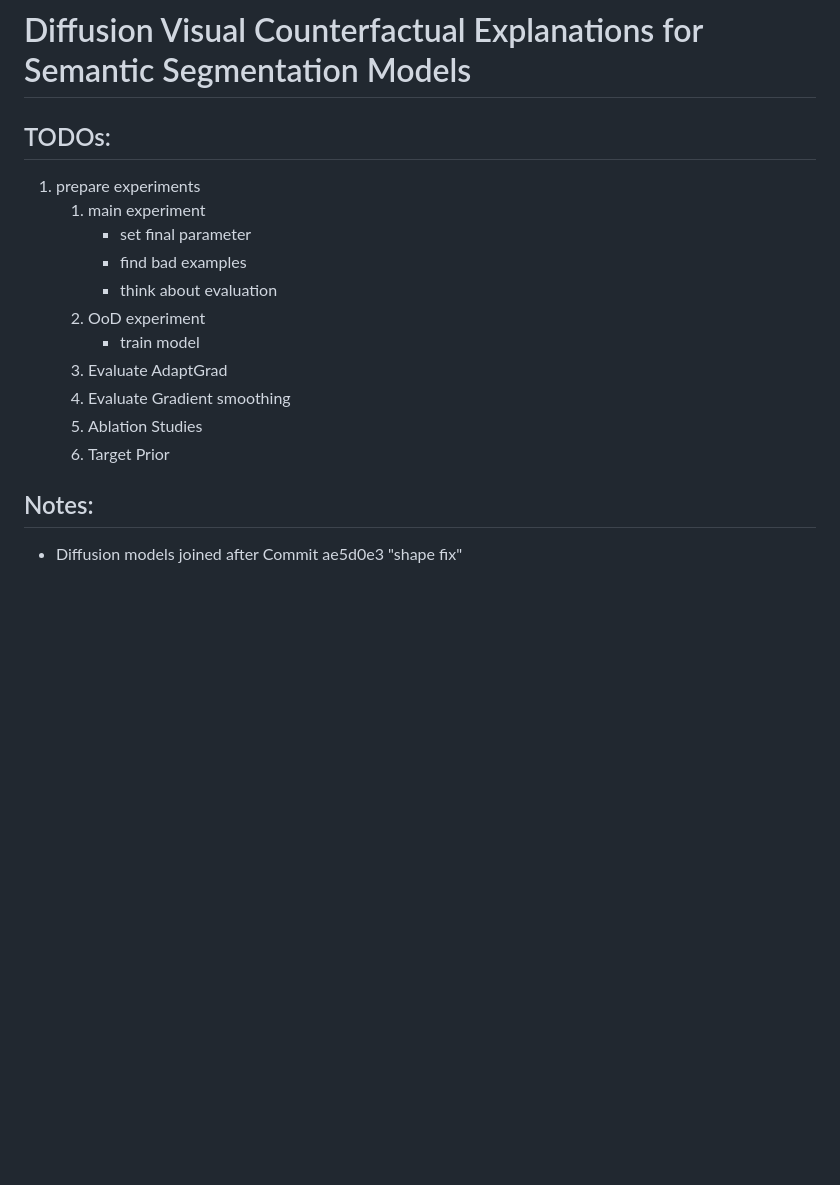
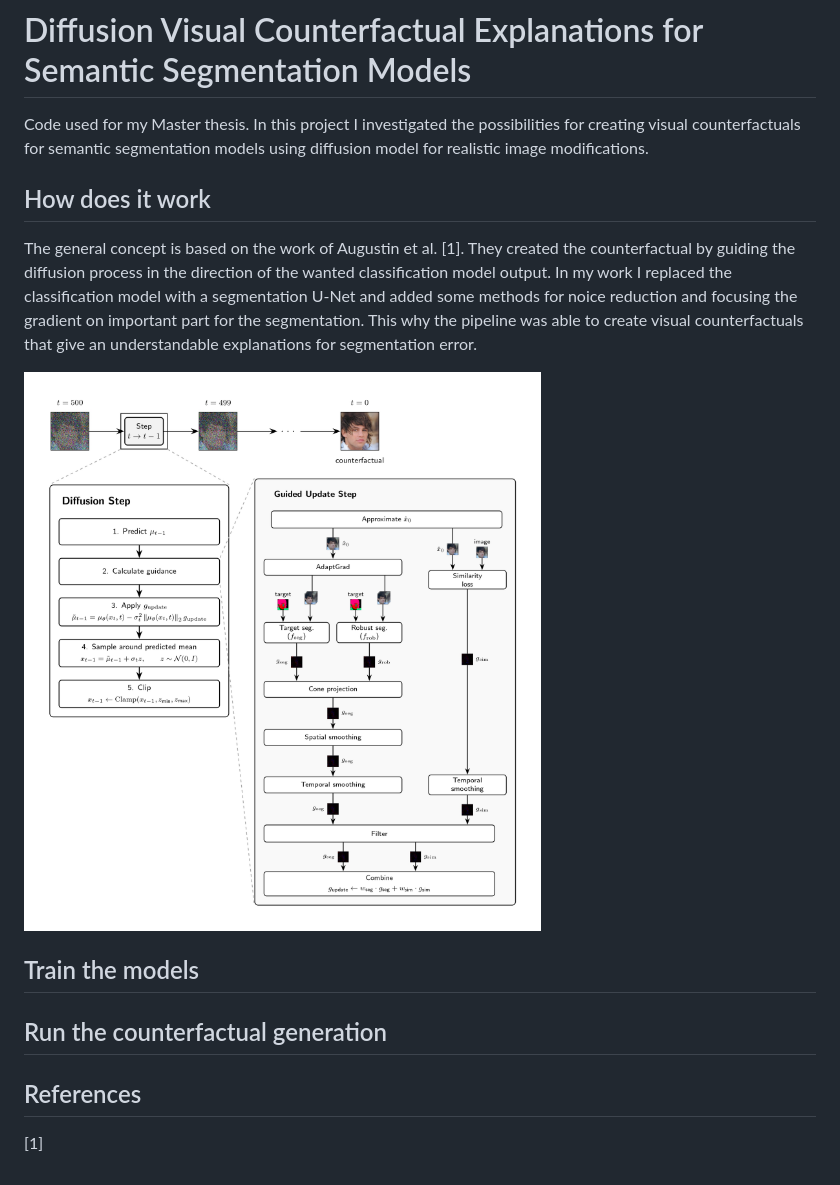
Before and after one commit to NiklasKerkfeld/DVCESSM, a Markdown page: ReadMe.md, the part around the change. Rendered like a GitHub page; pictures changed too: assets/overview.jpg (added); blank space fills up the shorter version.

```diff
--- a/ReadMe.md
+++ b/ReadMe.md
@@ -1,17 +1,22 @@
 # Diffusion Visual Counterfactual Explanations for Semantic Segmentation Models
 
-## TODOs:
-1. prepare experiments
-   1. main experiment
-      - set final parameter
-      - find bad examples
-      - think about evaluation
-   2. OoD experiment
-      - train model
-   3. Evaluate AdaptGrad
-   4. Evaluate Gradient smoothing
-   5. Ablation Studies
-   6. Target Prior
+Code used for my Master thesis.
+In this project I investigated the possibilities for creating visual counterfactuals for semantic segmentation models using diffusion model for realistic image modifications.
 
-## Notes:
-- Diffusion models joined after Commit ae5d0e3 "shape fix"
+## How does it work
+The general concept is based on the work of Augustin et al. [1]. They created the counterfactual by guiding the diffusion process in the direction of the wanted classification model output.
+In my work I replaced the classification model with a segmentation U-Net and added some methods for noice reduction and focusing the gradient on important part for the segmentation.
+This why the pipeline was able to create visual counterfactuals that give an understandable explanations for segmentation error.
+
+![Overview over the counterfactual genetation process](/assets/overview.jpg "Overview over the counterfactual genetation process")
+
+
+## Train the models
+
+
+## Run the counterfactual generation
+
+
+
+## References
+[1]
```
Also changed, not shown: 1 other file.
